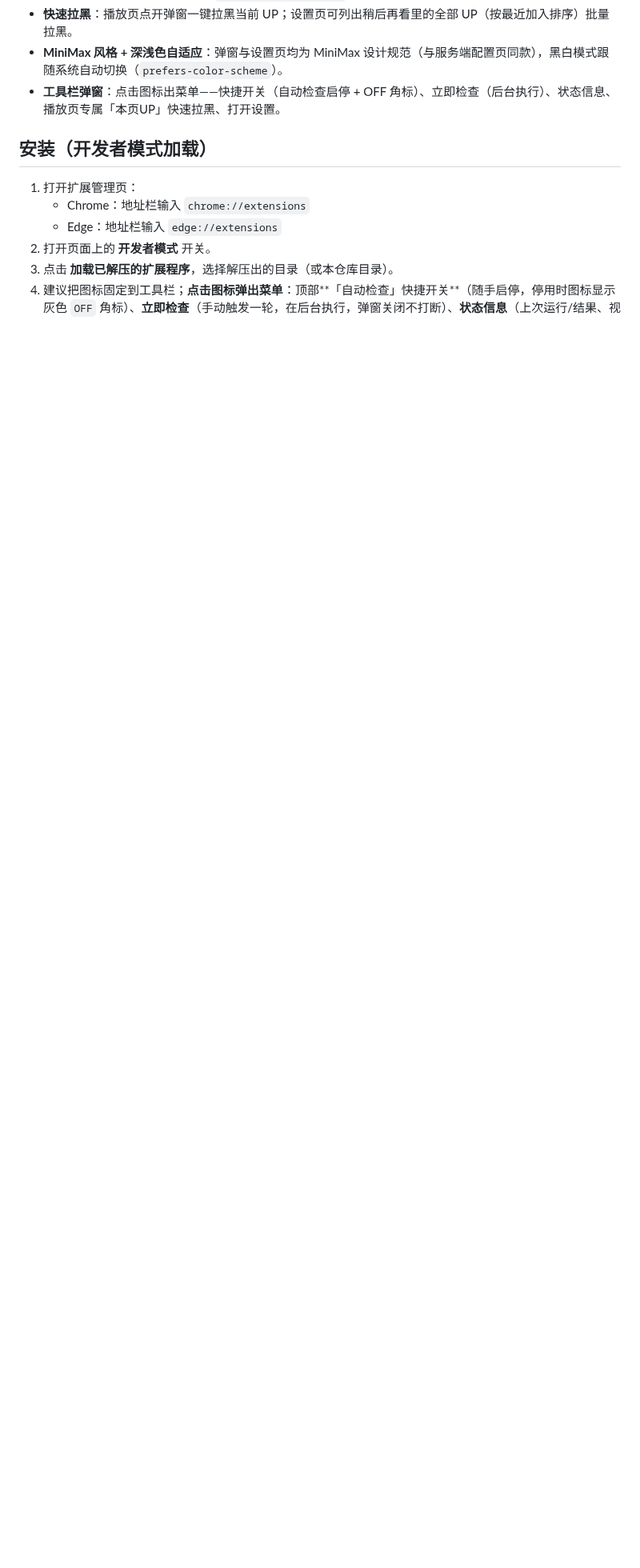
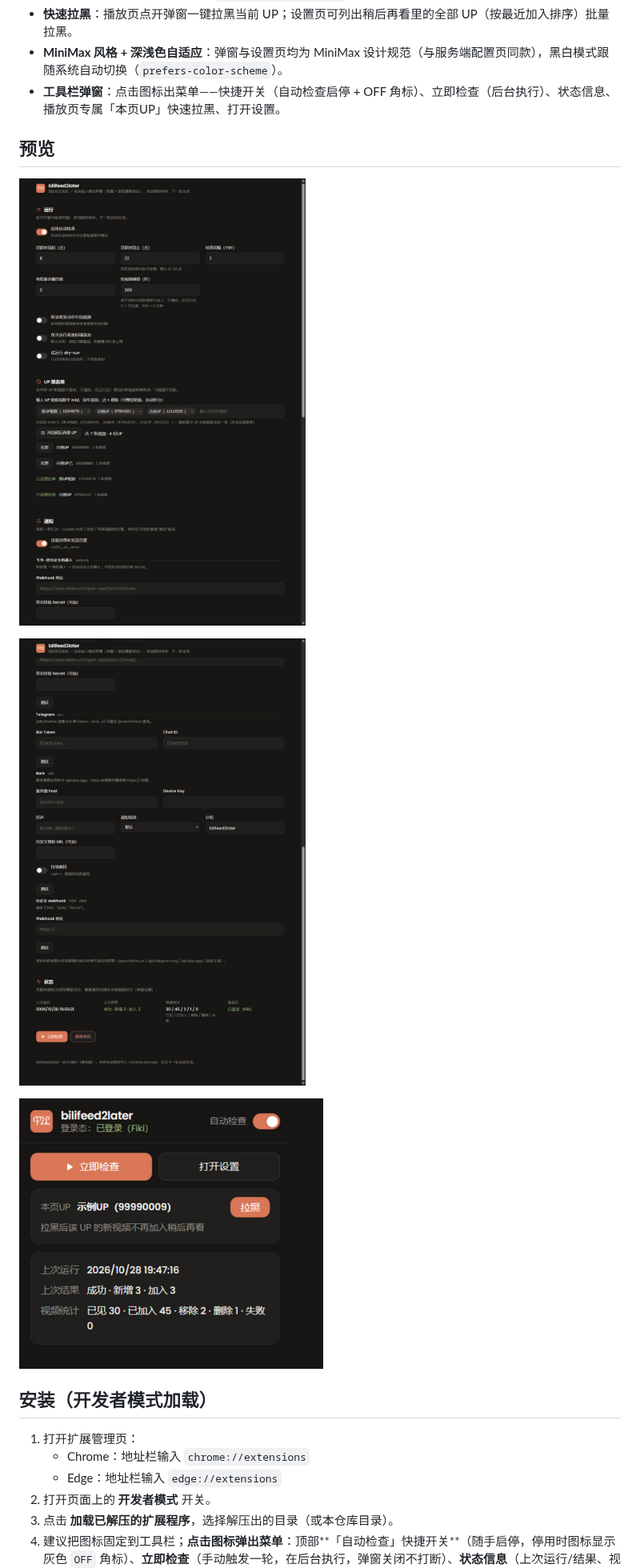
Before and after one commit to Fiki6640/bili-feed2later-extension, a Markdown page: README.md, the part around the change. Shown at 80% size. Rendered like a GitHub page; pictures changed too: screenshots/options-1.png (added), screenshots/options-2.png (added), screenshots/popup.png (added); blank space fills up the shorter version.

```diff
--- a/README.md
+++ b/README.md
@@ -10,6 +10,14 @@
 - **快速拉黑**：播放页点开弹窗一键拉黑当前 UP；设置页可列出稍后再看里的全部 UP（按最近加入排序）批量拉黑。
 - **MiniMax 风格 + 深浅色自适应**：弹窗与设置页均为 MiniMax 设计规范（与服务端配置页同款），黑白模式跟随系统自动切换（`prefers-color-scheme`）。
 - **工具栏弹窗**：点击图标出菜单——快捷开关（自动检查启停 + OFF 角标）、立即检查（后台执行）、状态信息、播放页专属「本页UP」快速拉黑、打开设置。
+
+## 预览
+
+![设置页 · 运行与黑名单](screenshots/options-1.png)
+
+![设置页 · 通知与状态](screenshots/options-2.png)
+
+![工具栏弹窗](screenshots/popup.png)
 
 ## 安装（开发者模式加载）
 
```
Also changed, not shown: 1 other file.
